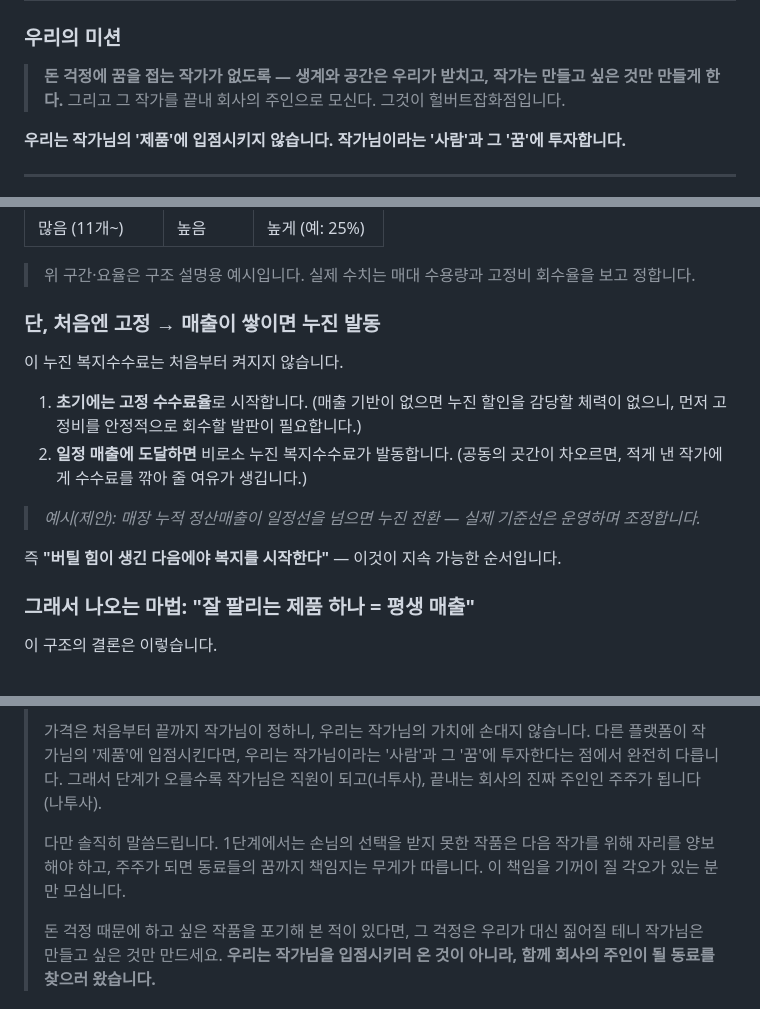
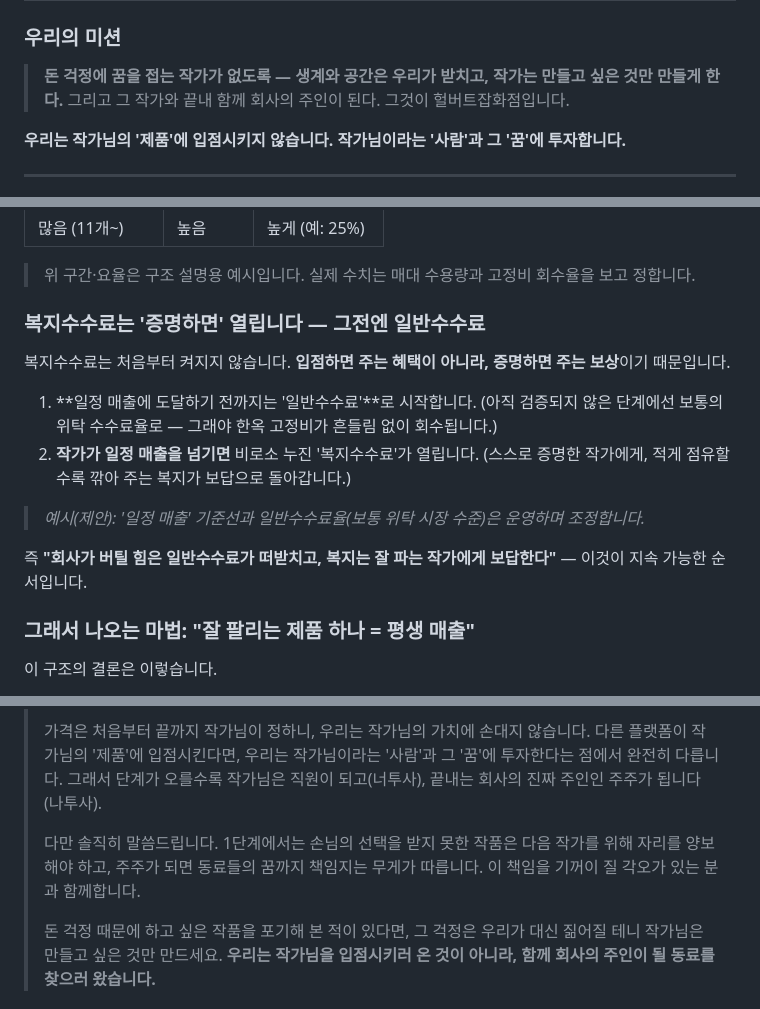
Before and after one commit to dokkaebimarketing1-lang/Hulbert-General-Store, a Markdown page: docs/작가-소개.md, 3 parts joined by grey strips. Rendered like a GitHub page.

Commit message:
관계 톤 정리(모시다→함께) 및 복지수수료 게이트 명확화
개념 정합성: 작가를 '모시는'(손님/위계) 관계가 아니라 '함께하는'(동료/수평)
관계로 통일. 3단계의 공동 주인(권한+책임)과 '모심'은 양립 불가하므로 수정.
- 미션·모집문·슬로건의 "주인으로 모십니다/모신다" → "함께 주인이 된다/됩니다"
- "각오가 있는 분만 모십니다" → "분과 함께합니다"
- 모집 키트 후킹 "작가 모십니다" → "함께할 작가를 찾습니다"
- 복지수수료: '입점하면 주는 혜택'이 아니라 '증명하면 주는 보상'으로 명확화
  (일정 매출 전=일반수수료, 후=누진 복지수수료 → 고정비는 일반수수료가 떠받침)

Co-Authored-By: Claude Opus 4.8 <noreply@anthropic.com>
Claude-Session: https://claude.ai/code/session_01FbR2FZEWMNQXLxYY4QhKw5

```diff
--- a/docs/작가-소개.md
+++ b/docs/작가-소개.md
@@ -40,7 +40,7 @@
 | 한국인이 주인 되는 나라를 도왔습니다 | 작가가 끝내 **회사의 주인(주주)**이 되게 합니다 |
 
 ### 우리의 미션
-> **돈 걱정에 꿈을 접는 작가가 없도록 — 생계와 공간은 우리가 받치고, 작가는 만들고 싶은 것만 만들게 한다.** 그리고 그 작가를 끝내 회사의 주인으로 모신다. 그것이 헐버트잡화점입니다.
+> **돈 걱정에 꿈을 접는 작가가 없도록 — 생계와 공간은 우리가 받치고, 작가는 만들고 싶은 것만 만들게 한다.** 그리고 그 작가와 끝내 함께 회사의 주인이 된다. 그것이 헐버트잡화점입니다.
 
 **우리는 작가님의 '제품'에 입점시키지 않습니다. 작가님이라는 '사람'과 그 '꿈'에 투자합니다.**
 
@@ -129,15 +129,15 @@
 
 > 위 구간·요율은 구조 설명용 예시입니다. 실제 수치는 매대 수용량과 고정비 회수율을 보고 정합니다.
 
-### 단, 처음엔 고정 → 매출이 쌓이면 누진 발동
-이 누진 복지수수료는 처음부터 켜지지 않습니다.
+### 복지수수료는 '증명하면' 열립니다 — 그전엔 일반수수료
+복지수수료는 처음부터 켜지지 않습니다. **입점하면 주는 혜택이 아니라, 증명하면 주는 보상**이기 때문입니다.
 
-1. **초기에는 고정 수수료율**로 시작합니다. (매출 기반이 없으면 누진 할인을 감당할 체력이 없으니, 먼저 고정비를 안정적으로 회수할 발판이 필요합니다.)
-2. **일정 매출에 도달하면** 비로소 누진 복지수수료가 발동합니다. (공동의 곳간이 차오르면, 적게 낸 작가에게 수수료를 깎아 줄 여유가 생깁니다.)
+1. **일정 매출에 도달하기 전까지는 '일반수수료'**로 시작합니다. (아직 검증되지 않은 단계에선 보통의 위탁 수수료율로 — 그래야 한옥 고정비가 흔들림 없이 회수됩니다.)
+2. **작가가 일정 매출을 넘기면** 비로소 누진 '복지수수료'가 열립니다. (스스로 증명한 작가에게, 적게 점유할수록 깎아 주는 복지가 보답으로 돌아갑니다.)
 
-> *예시(제안): 매장 누적 정산매출이 일정선을 넘으면 누진 전환 — 실제 기준선은 운영하며 조정합니다.*
+> *예시(제안): '일정 매출' 기준선과 일반수수료율(보통 위탁 시장 수준)은 운영하며 조정합니다.*
 
-즉 **"버틸 힘이 생긴 다음에야 복지를 시작한다"** — 이것이 지속 가능한 순서입니다.
+즉 **"회사가 버틸 힘은 일반수수료가 떠받치고, 복지는 잘 파는 작가에게 보답한다"** — 이것이 지속 가능한 순서입니다.
 
 ### 그래서 나오는 마법: "잘 팔리는 제품 하나 = 평생 매출"
 이 구조의 결론은 이렇습니다.
@@ -209,7 +209,7 @@
 >
 > 가격은 처음부터 끝까지 작가님이 정하니, 우리는 작가님의 가치에 손대지 않습니다. 다른 플랫폼이 작가님의 '제품'에 입점시킨다면, 우리는 작가님이라는 '사람'과 그 '꿈'에 투자한다는 점에서 완전히 다릅니다. 그래서 단계가 오를수록 작가님은 직원이 되고(너투사), 끝내는 회사의 진짜 주인인 주주가 됩니다(나투사).
 >
-> 다만 솔직히 말씀드립니다. 1단계에서는 손님의 선택을 받지 못한 작품은 다음 작가를 위해 자리를 양보해야 하고, 주주가 되면 동료들의 꿈까지 책임지는 무게가 따릅니다. 이 책임을 기꺼이 질 각오가 있는 분만 모십니다.
+> 다만 솔직히 말씀드립니다. 1단계에서는 손님의 선택을 받지 못한 작품은 다음 작가를 위해 자리를 양보해야 하고, 주주가 되면 동료들의 꿈까지 책임지는 무게가 따릅니다. 이 책임을 기꺼이 질 각오가 있는 분과 함께합니다.
 >
 > 돈 걱정 때문에 하고 싶은 작품을 포기해 본 적이 있다면, 그 걱정은 우리가 대신 짊어질 테니 작가님은 만들고 싶은 것만 만드세요. **우리는 작가님을 입점시키러 온 것이 아니라, 함께 회사의 주인이 될 동료를 찾으러 왔습니다.**
 
```
Also changed, not shown: other parts of docs/작가-소개.md (+1 -1 lines), docs/작가-모집-키트.md (+1 -1 lines).
